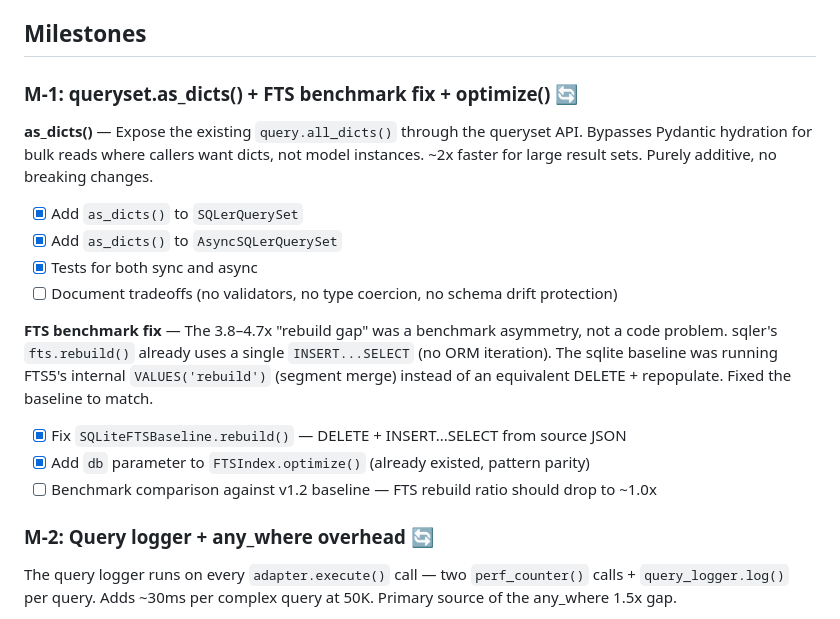
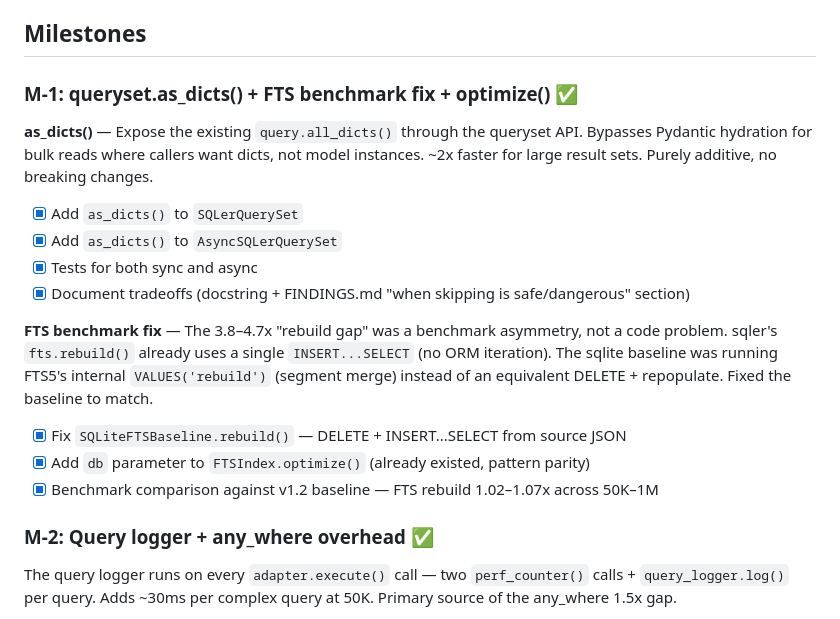
Before and after one commit to gabu-quest/sqler, a Markdown page: ROADMAP-PERF.md, the part around the change. GitHub-like rendering.

Commit message:
docs: mark M-1 and M-2 complete in perf roadmap

```diff
--- a/ROADMAP-PERF.md
+++ b/ROADMAP-PERF.md
@@ -6,7 +6,7 @@ Branch: `feat/perf-optimizations`
 
 ## Milestones
 
-### M-1: queryset.as_dicts() + FTS benchmark fix + optimize() 🔄
+### M-1: queryset.as_dicts() + FTS benchmark fix + optimize() ✅
 
 **as_dicts()** — Expose the existing `query.all_dicts()` through the queryset API.
 Bypasses Pydantic hydration for bulk reads where callers want dicts, not model instances.
@@ -15,7 +15,7 @@ Bypasses Pydantic hydration for bulk reads where callers want dicts, not model i
 - [x] Add `as_dicts()` to `SQLerQuerySet`
 - [x] Add `as_dicts()` to `AsyncSQLerQuerySet`
 - [x] Tests for both sync and async
-- [ ] Document tradeoffs (no validators, no type coercion, no schema drift protection)
+- [x] Document tradeoffs (docstring + FINDINGS.md "when skipping is safe/dangerous" section)
 
 **FTS benchmark fix** — The 3.8–4.7x "rebuild gap" was a benchmark asymmetry, not a code
 problem. sqler's `fts.rebuild()` already uses a single `INSERT...SELECT` (no ORM iteration).
@@ -24,9 +24,9 @@ of an equivalent DELETE + repopulate. Fixed the baseline to match.
 
 - [x] Fix `SQLiteFTSBaseline.rebuild()` — DELETE + INSERT...SELECT from source JSON
 - [x] Add `db` parameter to `FTSIndex.optimize()` (already existed, pattern parity)
-- [ ] Benchmark comparison against v1.2 baseline — FTS rebuild ratio should drop to ~1.0x
+- [x] Benchmark comparison against v1.2 baseline — FTS rebuild 1.02–1.07x across 50K–1M
 
-### M-2: Query logger + any_where overhead 🔄
+### M-2: Query logger + any_where overhead ✅
 
 The query logger runs on every `adapter.execute()` call — two `perf_counter()` calls +
 `query_logger.log()` per query. Adds ~30ms per complex query at 50K. Primary source of
```
